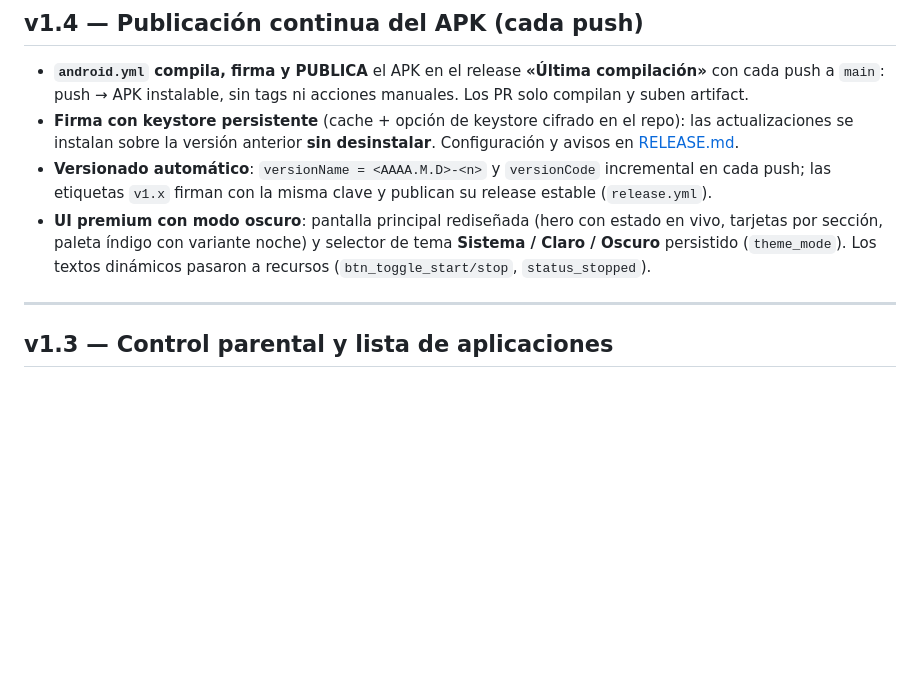
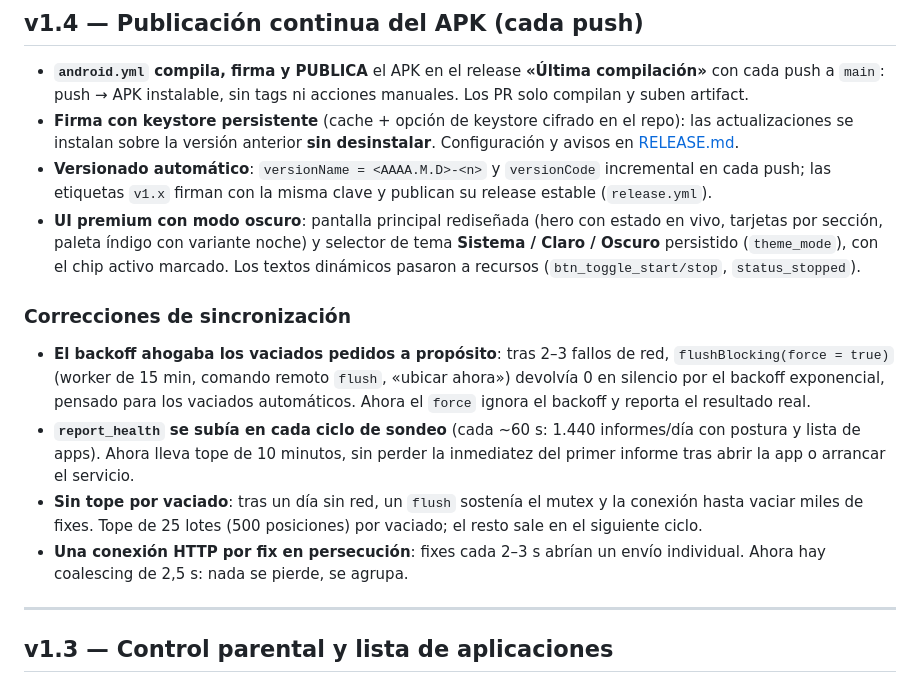
Before and after one commit to LiebeBlack/awaredt, a Markdown page: docs/CAMBIOS.md, the part around the change. Rendered like a GitHub page; blank space fills up the shorter version.

```diff
--- a/docs/CAMBIOS.md
+++ b/docs/CAMBIOS.md
@@ -25,8 +25,22 @@ Si el panel dice *«Reejecuta supabase-setup.sql: falta …»* es exactamente es
   estable (`release.yml`).
 - **UI premium con modo oscuro**: pantalla principal rediseñada (hero con estado en
   vivo, tarjetas por sección, paleta índigo con variante noche) y selector de tema
-  **Sistema / Claro / Oscuro** persistido (`theme_mode`). Los textos dinámicos pasaron a
-  recursos (`btn_toggle_start/stop`, `status_stopped`).
+  **Sistema / Claro / Oscuro** persistido (`theme_mode`), con el chip activo marcado.
+  Los textos dinámicos pasaron a recursos (`btn_toggle_start/stop`, `status_stopped`).
+
+### Correcciones de sincronización
+- **El backoff ahogaba los vaciados pedidos a propósito**: tras 2–3 fallos de red,
+  `flushBlocking(force = true)` (worker de 15 min, comando remoto `flush`, «ubicar
+  ahora») devolvía 0 en silencio por el backoff exponencial, pensado para los vaciados
+  automáticos. Ahora el `force` ignora el backoff y reporta el resultado real.
+- **`report_health` se subía en cada ciclo de sondeo** (cada ~60 s: 1.440 informes/día
+  con postura y lista de apps). Ahora lleva tope de 10 minutos, sin perder la
+  inmediatez del primer informe tras abrir la app o arrancar el servicio.
+- **Sin tope por vaciado**: tras un día sin red, un `flush` sostenía el mutex y la
+  conexión hasta vaciar miles de fixes. Tope de 25 lotes (500 posiciones) por vaciado;
+  el resto sale en el siguiente ciclo.
+- **Una conexión HTTP por fix en persecución**: fixes cada 2–3 s abrían un envío
+  individual. Ahora hay coalescing de 2,5 s: nada se pierde, se agrupa.
 
 ---
 
```
